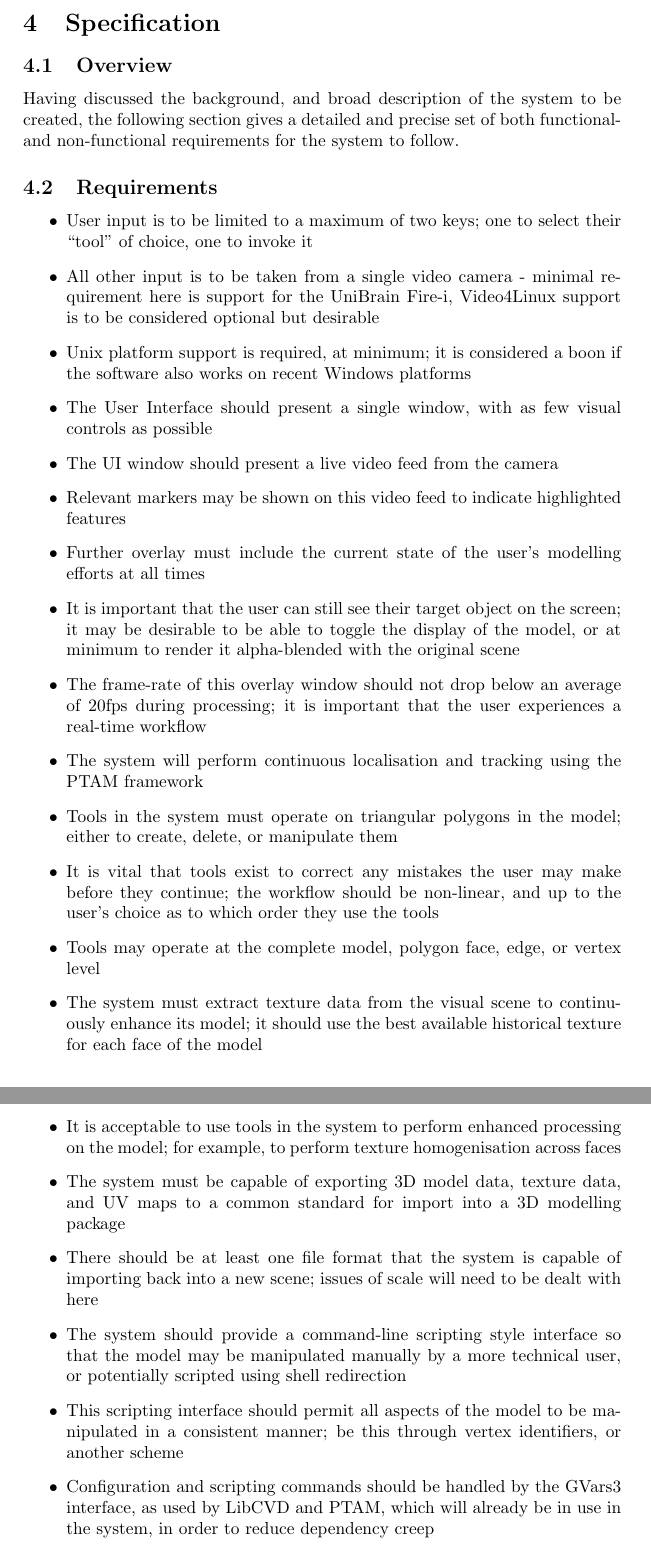
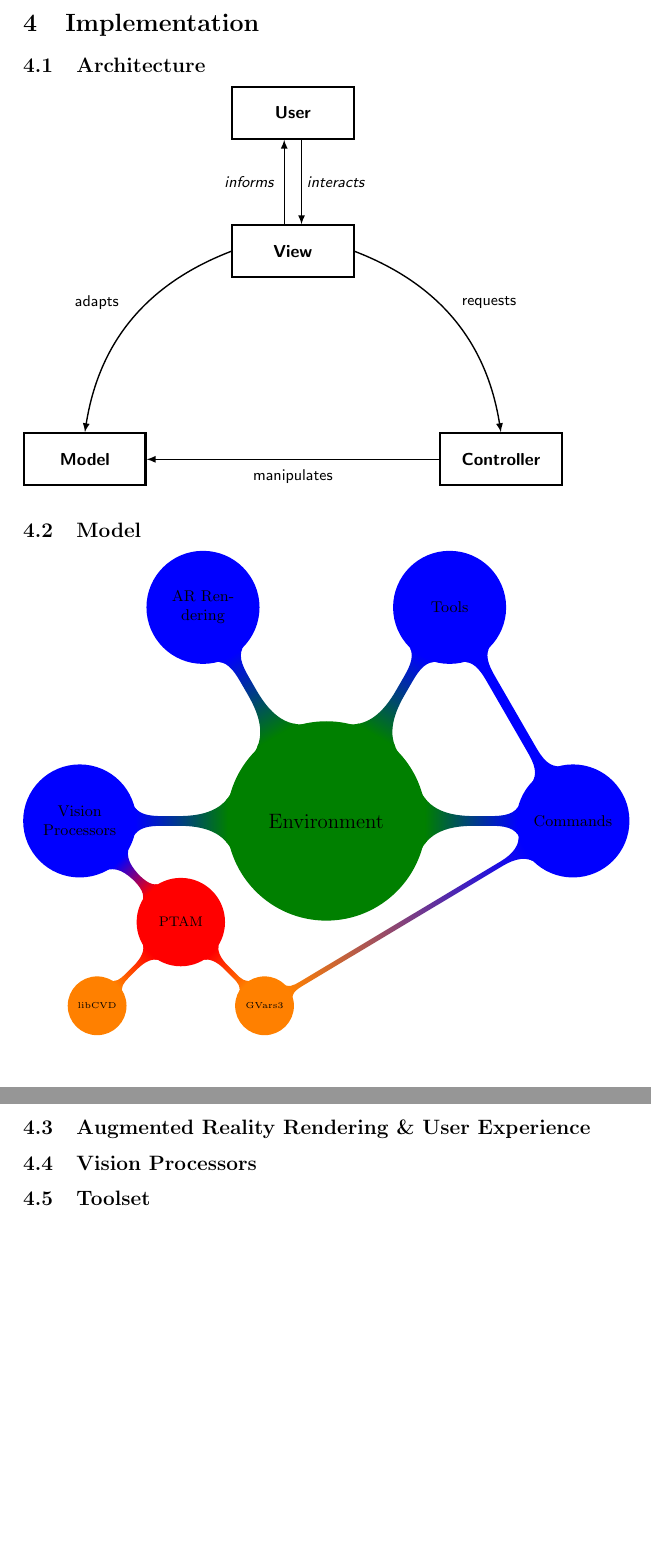
Before and after one commit to MajorError/Scanner, a LaTeX paper (report/Report.tex): two parts of pages 15 and 16 of 20 before the commit and two parts of pages 15 and 16 of 19 after it, joined at a grey line, cut at the place of the change, the shorter picture padded with empty space. Compiled offline with pdfLaTeX.

Commit message:
Work on diagrams - tikz mindmap seems best for now.
Removed spurious .out file.

```diff
--- a/report/Report.tex
+++ b/report/Report.tex
@@ -10,6 +10,8 @@
 \usepackage[dvips]{hyperref}
 \usepackage[dcucite]{harvard}
 \usepackage{wrapfig}
+\usepackage{tikz}
+\usetikzlibrary{calc,mindmap,backgrounds}
 
 \renewcommand{\topfraction}{0.85}
 \renewcommand{\textfraction}{0.1}
@@ -19,7 +21,7 @@
 \vspace{30pt}}
 \author{Peter Coetzee\\Supervisor: Andrew Davison
 \vspace{30pt}}
-\date{December 2009}
+\date{June 2010}
 
 \begin{document}
 \maketitle
@@ -223,30 +225,7 @@ The modelling process itself should be as general as possible; models should con
 
 It should be possible for the system to use some of the vision techniques above to improve its results - for example, texture extraction may be fully automated. It is important that any vision techniques that are used do not interfere with the will of the user; it must be possible to override their results. A likely example is that of vertex positioning - augmenting the user's input with information about features in the scene can make the task of placing points in 3D space much easier. However, the user \textit{must} have the option of placing points at features that are not detected by vision algorithms. Another useful example of where vision techniques may enhance the modelling process is in edge-fitting; if the user joins two vertices, and the edge is found to run along an edge in the image, the edge that is created in the model may, perhaps, insert extra points in order to better follow the contours of the image. The precise vision techniques that may be applied should be investigated and evaluated for their validity and utility in their particular use cases.
 
-\section{Specification}
-\subsection{Overview}
-Having discussed the background, and broad description of the system to be created, the following section gives a detailed and precise set of both functional- and non-functional requirements for the system to follow.
+\section{Implementation}
+\subsection{Architecture}
 
-\subsection{Requirements}
-\begin{itemize}
-\item{User input is to be limited to a maximum of two keys; one to select their ``tool" of choice, one to invoke it}
-\item{All other input is to be taken from a single video camera - minimal requirement here is support for the UniBrain Fire-i, Video4Linux support is to be considered optional but desirable}
-\item{Unix platform support is required, at minimum; it is considered a boon if the software also works on recent Windows platforms}
-\item{The User Interface should present a single window, with as few visual controls as possible}
-\item{The UI window should present a live video feed from the camera}
-\item{Relevant markers may be shown on this video feed to indicate highlighted features}
-\item{Further overlay must include the current state of the user's modelling efforts at all times}
-\item{It is important that the user can still see their target object on the screen; it may be desirable to be able to toggle the display of the model, or at minimum to render it alpha-blended with the original scene}
-\item{The frame-rate of this overlay window should not drop below an average of 20fps during processing; it is important that the user experiences a real-time workflow}
-\item{The system will perform continuous localisation and tracking using the PTAM framework}
-\item{Tools in the system must operate on triangular polygons in the model; either to create, delete, or manipulate them}
-\item{It is vital that tools exist to correct any mistakes the user may make before they continue; the workflow should be non-linear, and up to the user's choice as to which order they use the tools}
-\item{Tools may operate at the complete model, polygon face, edge, or vertex level}
-\item{The system must extract texture data from the visual scene to continuously enhance its model; it should use the best available historical texture for each face of the model}
-\item{It is acceptable to use tools in the system to perform enhanced processing on the model; for example, to perform texture homogenisation across faces}
-\item{The system must be capable of exporting 3D model data, texture data, and UV maps to a common standard for import into a 3D modelling package}
-\item{There should be at least one file format that the system is capable of importing back into a new scene; issues of scale will need to be dealt with here}
-\item{The system should provide a command-line scripting style interface so that the model may be manipulated manually by a more technical user, or potentially scripted using shell redirection}
-\item{This scripting interface should permit all aspects of the model to be manipulated in a consistent manner; be this through vertex identifiers, or another scheme}
-\item{Configuration and scripting commands should be handled by the GVars3 interface, as used by LibCVD and PTAM, which will already be in use in the system, in order to reduce dependency creep}
-\item{Any computer vision augmentation, scene processors, etc must be optional; they must either offer a means for the user to disable them, or an alternate version which does not use vision-based techniques}
+\begin{tikzpicture}[>=latex]
@@ -257,10 +232,73 @@ Having discussed the background, and broad description of the system to be creat
 
-\subsection{Documentation}
-As well as source code for a working product fitting all of the above requirements, a number of documentation requirements must be met. As one might expect, some form of on- or off-line guide for using the product would be invaluable in helping others to learn how to use it. This should cover (at minimum) the basics of modelling, how to correct mistakes, and troubleshooting for when things go wrong. It should also cover technique for camera calibration, and how to get the most out of the vision-augmented toolset (a user who is not familiar with vision algorithms may find this non-intuitive).
+\tikzstyle{state} = [draw, very thick, fill=white, rectangle, minimum height=3em, minimum width=7em, node distance=8em, font={\sffamily\bfseries}]
+\tikzstyle{stateEdgePortion} = [black,thick];
+\tikzstyle{stateEdge} = [stateEdgePortion,->];
+\tikzstyle{edgeLabel} = [pos=0.5, text centered, font={\sffamily\small}];
+\node[state, name=user] {User};
+\node[state, name=view, below of=user] {View};
+\node[state, name=controller, below of=view, right of=view, yshift=-4em, xshift=4em] {Controller};
+\node[state, name=model, left of=controller, xshift=-16em] {Model};
 
-The second, and altogether more important form of documentation is a complete report covering the problem, the rationale for the approach, and details of the implementation. This is deliverable as \LaTeX~source, along with full cross-referencing to a bibtex reference file. When describing the problem, it is vital to consider the current state of the art, and justify the approach taken. This should make extensive reference to relevant publications. The solution developed should show that it has assimilated this collective background experience, and enhanced the results shown in these papers using the approach described previously. It is anticipated that this section be based on the Background and Approach outlined in this document. The main focus of the report, however, should to be on the details of the implementation. This should include architectural rationale (with diagrams, where applicable) as well as details of the vision algorithms used. It should focus on the core implementation of the product, and then on the enhancements to the user experience created by application of vision techniques.
+\draw ($(view.north) + (-.5em,0)$)
+edge[stateEdge] node[edgeLabel, xshift=3em]{\emph{interacts}}
+($(user.south) + (-.5em,0)$);
 
-The methodology for evaluation is discussed in the next section. However, the report should include a critical evaluation of the software against its goals. Ideally, the numerical techniques described below should be used to quantify and evaluate the various vision-based enhancements the solution develops to include. Finally, the report should be concluded with a critical discussion of the success of the final product, when measured against the influences and prior work discussed in the background section, as well as suggestions on future work and research approaches that could enhance the work already completed.
+\draw ($(user.south) + (.5em,0)$)
+edge[stateEdge] node[edgeLabel, xshift=-3em]{\emph{informs}}
+($(view.north) + (.5em,0)$);
+
+\draw ($(view.east) + (0,0)$)
+edge[stateEdge, bend left=30] node[edgeLabel, xshift=2em, yshift=1em]{requests}
+($(controller.north) + (0,0)$);
+
+\draw ($(controller.west) + (0,0)$)
+edge[stateEdge] node[edgeLabel, xshift=0, yshift=-1em]{manipulates}
+($(model.east) + (0,0)$);
+
+\draw ($(view.west) + (0,0)$)
+edge[stateEdge, bend right=30] node[edgeLabel, xshift=-2em, yshift=1em]{adapts}
+($(model.north) + (0,0)$);
+%
+\end{tikzpicture}
+
+\subsection{Model}
+{\centering \begin{tikzpicture}
+  \path[mindmap,concept color=green!50!black,text=black]
+    node[concept] {Environment}
+    [clockwise from=180]
+    child[concept color=blue] {
+      node[concept] (proc) {Vision Processors}
+      [clockwise from=-45]
+      child[concept color=red] {
+        node [concept] {PTAM}
+        [clockwise from=-45]
+        child[concept color=orange] {
+          node[concept] (gvar) {GVars3}
+        }
+        child[concept color=orange,sibling angle=90] {
+          node[concept] (cvd) {libCVD}
+        }
+      }
+    }
+    child[concept color=blue] {
+      node[concept] (ren) {AR Rendering}
+    }
+    child[concept color=blue] {
+      node[concept] (tool) {Tools}
+    }
+    child[concept color=blue] {
+      node[concept] (cmd) {Commands}
+    };
+    \path (cmd) to[circle connection bar switch color=from (blue) to (orange)] (gvar);
+    \path (tool) to[circle connection bar switch color=from (blue) to (blue)] (cmd);
+\end{tikzpicture} }
+
+
+\subsection{Augmented Reality Rendering \& User Experience}
+
+\subsection{Vision Processors}
+
+\subsection{Toolset}
 
 \section{Evaluation}
 In order to ascertain the extent to which the finished product meets these criteria, carefully defined evaluation must be undertaken. It is not sufficient that the system simply accomplishes the above goals - there must be a methodology defined to ascertain how \textit{well} it accomplishes those goals. Therefore, two different types of evaluation will be undertaken; end-to-end acceptance testing, and numerical analysis of the accuracy of the result.
```
Also changed, not shown: report/Report.tex (4 more changed lines), 1 other file.
